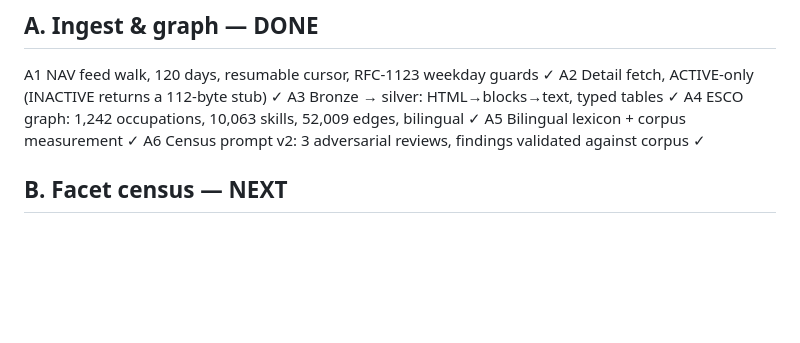
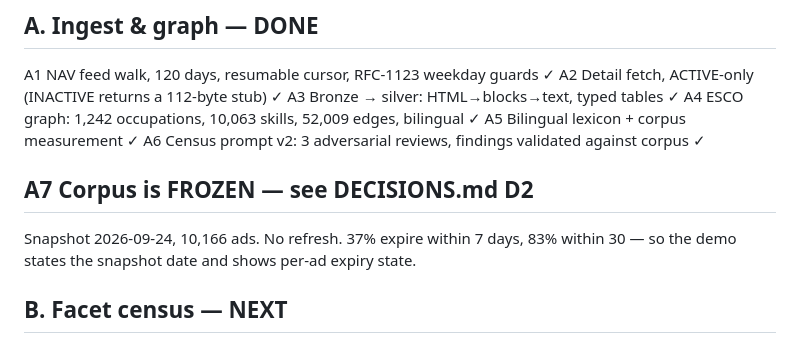
Before and after one commit to NaomiTitus/constraint-aware-retrieval, a Markdown page: PLAN.md, the part around the change. GitHub-like rendering; blank space fills up the shorter version.

Commit message:
Add DECISIONS.md; record frozen-snapshot decision (D2)
Co-Authored-By: Claude Opus 5 (1M context) <noreply@anthropic.com>

```diff
--- a/PLAN.md
+++ b/PLAN.md
@@ -9,6 +9,10 @@ A3 Bronze → silver: HTML→blocks→text, typed tables ✓
 A4 ESCO graph: 1,242 occupations, 10,063 skills, 52,009 edges, bilingual ✓
 A5 Bilingual lexicon + corpus measurement ✓
 A6 Census prompt v2: 3 adversarial reviews, findings validated against corpus ✓
+
+## A7 Corpus is FROZEN — see DECISIONS.md D2
+Snapshot 2026-09-24, 10,166 ads. No refresh. 37% expire within 7 days, 83%
+within 30 — so the demo states the snapshot date and shows per-ad expiry state.
 
 ## B. Facet census — NEXT
 B1 Wire dedup.cluster() into the runner — MinHash over body shingles, 395 redundant
```
Also changed, not shown: DECISIONS.md (added, +123 -0 lines), STANDARDS.md (+1 -0 lines).
